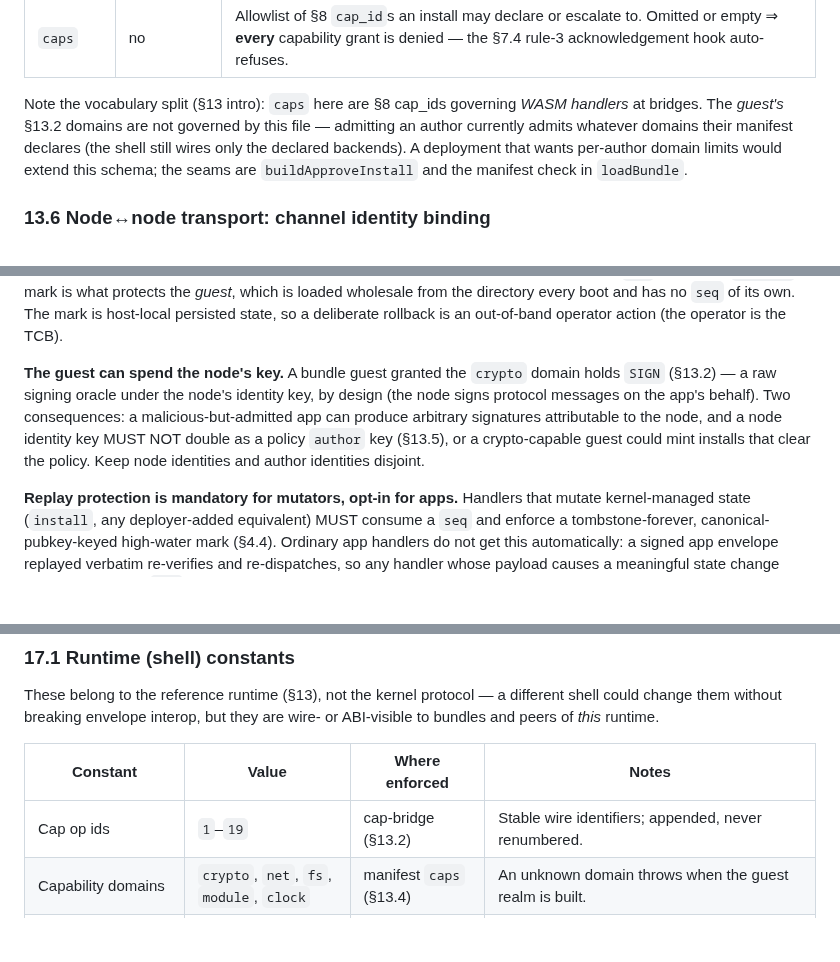
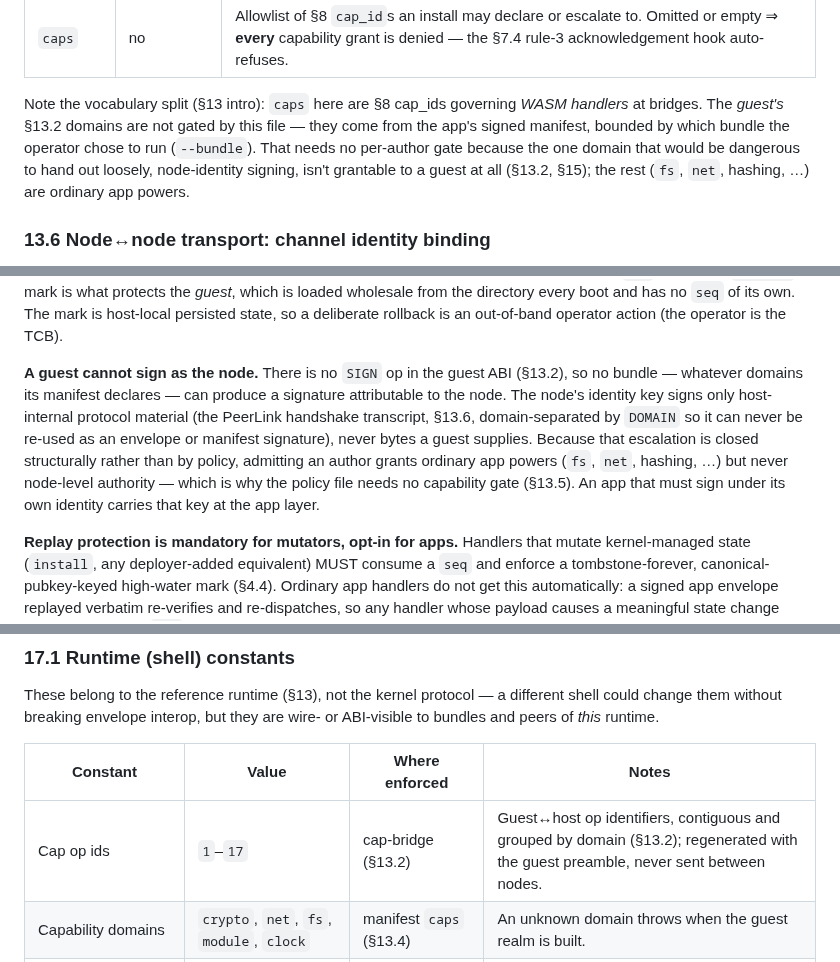
Before and after one commit to arj03/seedkernel, a Markdown page: README.md, 3 parts joined by grey strips. Rendered like a GitHub page; blank space fills up the shorter version.

```diff
--- a/README.md
+++ b/README.md
@@ -849,7 +849,7 @@ The shell's only governance knob is `--policy <allowed-keys.json>` (`host/policy
 | `modules` | no | Allowlist of install `bytes_hash`es. Omitted ⇒ any module from an allowed author; present ⇒ the install's hash must be listed (the §7.3 content-hash pattern, compounded with the author gate). |
 | `caps` | no | Allowlist of §8 `cap_id`s an install may declare or escalate to. Omitted or empty ⇒ **every** capability grant is denied — the §7.4 rule-3 acknowledgement hook auto-refuses. |
 
-Note the vocabulary split (§13 intro): `caps` here are §8 cap_ids governing *WASM handlers* at bridges. The *guest's* §13.2 domains are not governed by this file — admitting an author currently admits whatever domains their manifest declares (the shell still wires only the declared backends). A deployment that wants per-author domain limits would extend this schema; the seams are `buildApproveInstall` and the manifest check in `loadBundle`.
+Note the vocabulary split (§13 intro): `caps` here are §8 cap_ids governing *WASM handlers* at bridges. The *guest's* §13.2 domains are not gated by this file — they come from the app's signed manifest, bounded by which bundle the operator chose to run (`--bundle`). That needs no per-author gate because the one domain that would be dangerous to hand out loosely, node-identity signing, isn't grantable to a guest at all (§13.2, §15); the rest (`fs`, `net`, hashing, …) are ordinary app powers.
 
 ### 13.6 Node↔node transport: channel identity binding
 
@@ -975,7 +975,7 @@ The security properties are introduced where they arise (§2.3, §3.1, §4.4, §
 
 **Bundle freshness.** The manifest carries a monotonic `version` integer, enforced at load against a persisted per-`(author, app)` high-water mark (§13.4): a directory whose `version` is below the mark is refused as a downgrade, and the mark is never rewound. This closes the older-directory-reload gap on the **local** path (a stale or confused provisioning step) as well as any future wire-delivery path — a strictly stronger position than deferring the rule until peers can push bundles. Module installs stay independently replay-protected by their own `seq` (§4.4); the `version` mark is what protects the *guest*, which is loaded wholesale from the directory every boot and has no `seq` of its own. The mark is host-local persisted state, so a deliberate rollback is an out-of-band operator action (the operator is the TCB).
 
-**The guest can spend the node's key.** A bundle guest granted the `crypto` domain holds `SIGN` (§13.2) — a raw signing oracle under the node's identity key, by design (the node signs protocol messages on the app's behalf). Two consequences: a malicious-but-admitted app can produce arbitrary signatures attributable to the node, and a node identity key MUST NOT double as a policy `author` key (§13.5), or a crypto-capable guest could mint installs that clear the policy. Keep node identities and author identities disjoint.
+**A guest cannot sign as the node.** There is no `SIGN` op in the guest ABI (§13.2), so no bundle — whatever domains its manifest declares — can produce a signature attributable to the node. The node's identity key signs only host-internal protocol material (the PeerLink handshake transcript, §13.6, domain-separated by `DOMAIN` so it can never be re-used as an envelope or manifest signature), never bytes a guest supplies. Because that escalation is closed structurally rather than by policy, admitting an author grants ordinary app powers (`fs`, `net`, hashing, …) but never node-level authority — which is why the policy file needs no capability gate (§13.5). An app that must sign under its own identity carries that key at the app layer.
 
 **Replay protection is mandatory for mutators, opt-in for apps.** Handlers that mutate kernel-managed state (`install`, any deployer-added equivalent) MUST consume a `seq` and enforce a tombstone-forever, canonical-pubkey-keyed high-water mark (§4.4). Ordinary app handlers do not get this automatically: a signed app envelope replayed verbatim re-verifies and re-dispatches, so any handler whose payload causes a meaningful state change MUST add its own `seq` defence (§4.4).
 
@@ -1015,7 +1015,7 @@ These belong to the reference runtime (§13), not the kernel protocol — a diff
 
 | Constant | Value | Where enforced | Notes |
 | --- | --- | --- | --- |
-| Cap op ids | `1`–`19` | cap-bridge (§13.2) | Stable wire identifiers; appended, never renumbered. |
+| Cap op ids | `1`–`17` | cap-bridge (§13.2) | Guest↔host op identifiers, contiguous and grouped by domain (§13.2); regenerated with the guest preamble, never sent between nodes. |
 | Capability domains | `crypto`, `net`, `fs`, `module`, `clock` | manifest `caps` (§13.4) | An unknown domain throws when the guest realm is built. |
 | Manifest envelope | `[pk 32][sig 64][json]` | `loadBundle` (§13.4) | Ed25519 detached signature over `DOMAIN_manifest ‖ json`. |
 | Link message tags | `HELLO 0x01`, `AUTH 0x02`, `FRAME 0x03` | `PeerLink` (§13.6) | AKE handshake + encrypted frame plane; HELLO carries the ephemeral X25519 key, FRAME bodies are AEAD records. |
```
Also changed, not shown: other parts of README.md (+22 -22 lines).
